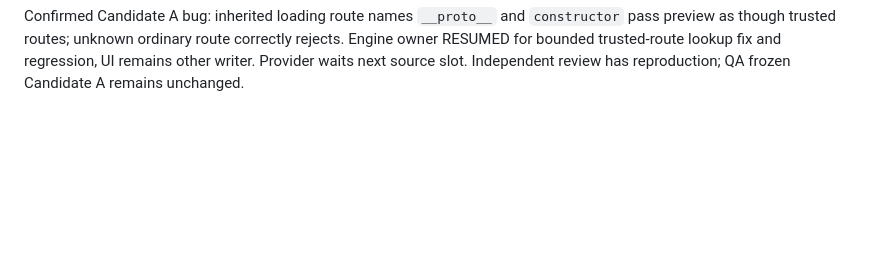
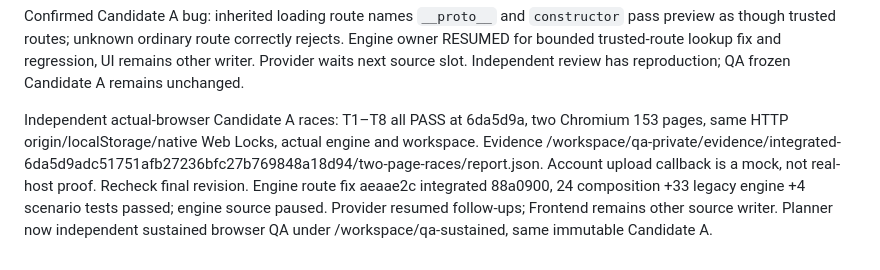
Before and after one commit to matthnj15-pixel/Master-Plan, a Markdown page: docs/autonomous-checkpoint.md, the part around the change. Drawn GitHub-style; blank space fills up the shorter version.

Commit message:
Record native browser race results and current verification owners

```diff
--- a/docs/autonomous-checkpoint.md
+++ b/docs/autonomous-checkpoint.md
@@ -111,3 +111,12 @@ Confirmed Candidate A bug: inherited loading route names `__proto__` and
 correctly rejects. Engine owner RESUMED for bounded trusted-route lookup fix and
 regression, UI remains other writer. Provider waits next source slot. Independent
 review has reproduction; QA frozen Candidate A remains unchanged.
+
+Independent actual-browser Candidate A races: T1–T8 all PASS at 6da5d9a, two
+Chromium 153 pages, same HTTP origin/localStorage/native Web Locks, actual engine
+and workspace. Evidence /workspace/qa-private/evidence/integrated-6da5d9adc51751afb27236bfc27b769848a18d94/two-page-races/report.json.
+Account upload callback is a mock, not real-host proof. Recheck final revision.
+Engine route fix aeaae2c integrated 88a0900, 24 composition +33 legacy engine
++4 scenario tests passed; engine source paused. Provider resumed follow-ups;
+Frontend remains other source writer. Planner now independent sustained browser
+QA under /workspace/qa-sustained, same immutable Candidate A.
```
